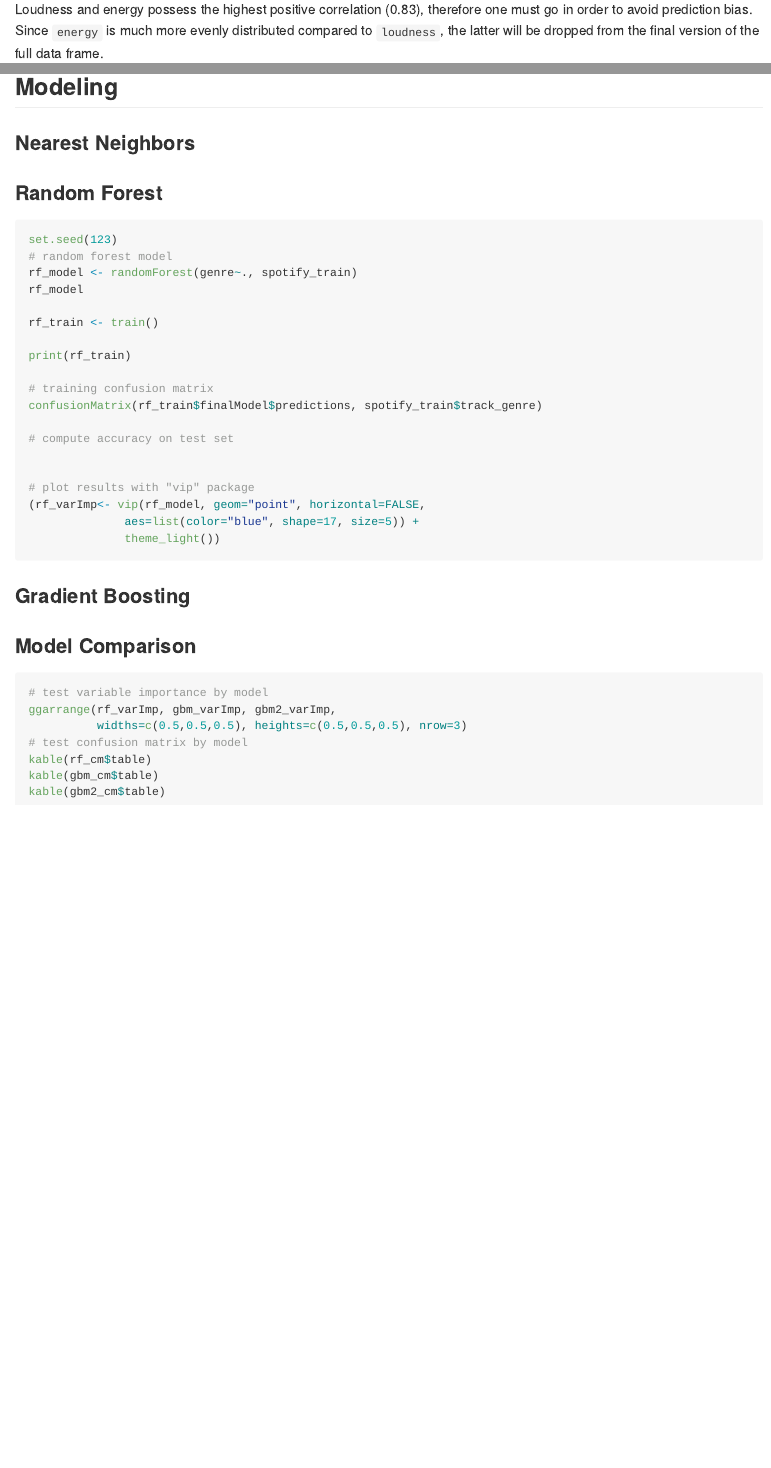
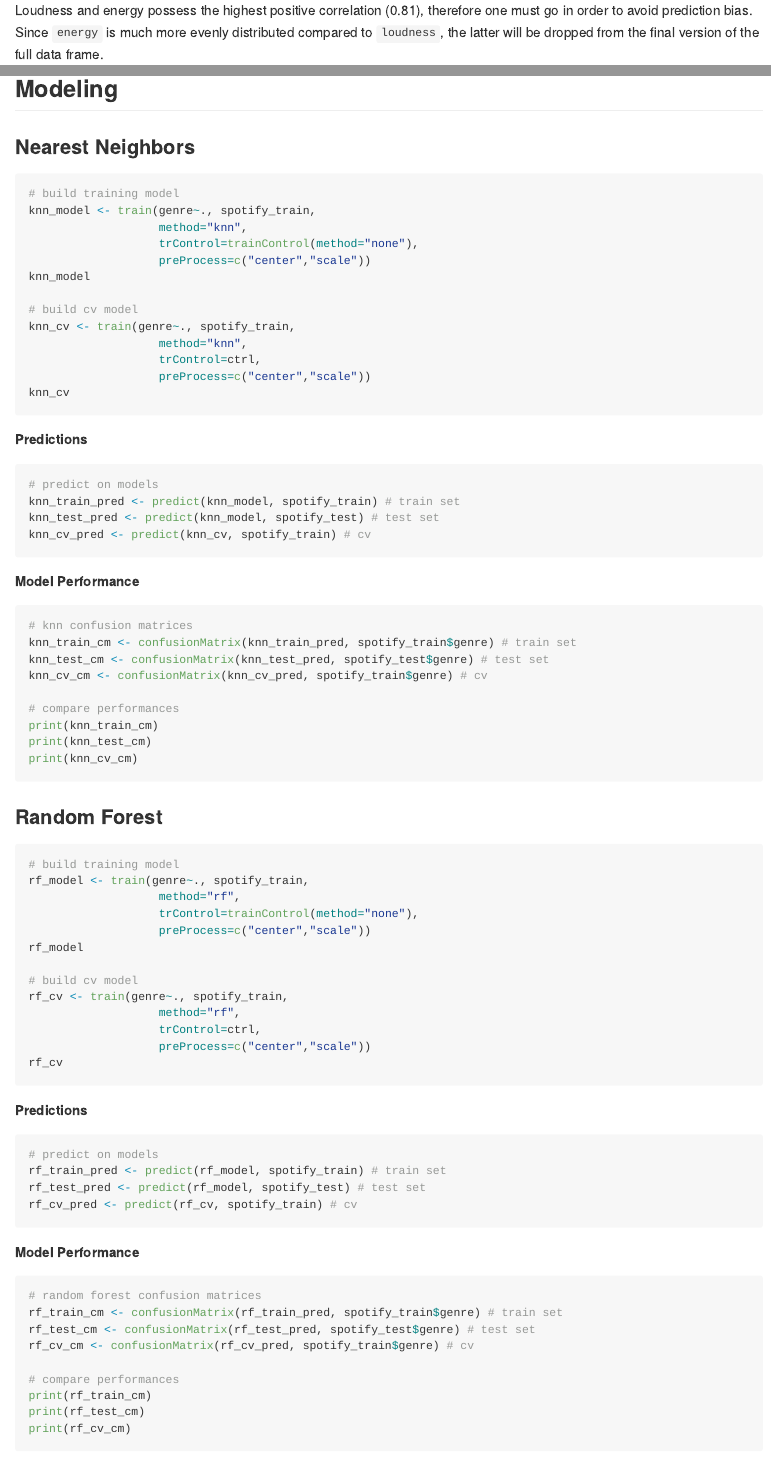
Before and after one commit to Funz0/DataSciencePortfolio, an R Markdown document (Spotify_Classification/Spotify_Classification.Rmd): the page in a window 1100 px wide, from 8300 px down before the commit and from 8420 px down after it, so that both start at the same text, and a second part further down, joined at a grey line. Rendered offline with R 4.5, knitr and Pandoc, with nearby package versions; some code elsewhere in the file could not run offline.

Commit message:
train/test split done, next step is build models.

````diff
--- a/Spotify_Classification/Spotify_Classification.Rmd
+++ b/Spotify_Classification/Spotify_Classification.Rmd
@@ -260,7 +265,7 @@ spotify_clean %>%
   corrplot(method="number", type="upper", diag=FALSE,
            tl.col = "black", tl.cex=0.9, tl.srt=45)
 ```
-Loudness and energy possess the highest positive correlation (0.83), therefore one must go in order to avoid prediction bias. Since `energy` is much more evenly distributed compared to `loudness`, the latter will be dropped from the final version of the full data frame.
+Loudness and energy possess the highest positive correlation (0.81), therefore one must go in order to avoid prediction bias. Since `energy` is much more evenly distributed compared to `loudness`, the latter will be dropped from the final version of the full data frame.
 
 ```{r}
 # remove loudness
@@ -293,34 +294,85 @@ ctrl <- trainControl(method="cv", number=10, verboseIter=FALSE)
 
 ### Nearest Neighbors
 
-```{r "Nearest Neighbors", eval=FALSE}
+```{r, eval=FALSE}
+# build training model
+knn_model <- train(genre~., spotify_train,
+                   method="knn",
+                   trControl=trainControl(method="none"),
+                   preProcess=c("center","scale"))
+knn_model
 
+# build cv model
+knn_cv <- train(genre~., spotify_train,
+                   method="knn",
+                   trControl=ctrl,
+                   preProcess=c("center","scale"))
+knn_cv
+```
+
+**Predictions**
+
+```{r, eval=FALSE}
+# predict on models
+knn_train_pred <- predict(knn_model, spotify_train) # train set
+knn_test_pred <- predict(knn_model, spotify_test) # test set
+knn_cv_pred <- predict(knn_cv, spotify_train) # cv
+```
+
+**Model Performance**
+
+```{r, eval=FALSE}
+# knn confusion matrices
+knn_train_cm <- confusionMatrix(knn_train_pred, spotify_train$genre) # train set
+knn_test_cm <- confusionMatrix(knn_test_pred, spotify_test$genre) # test set
+knn_cv_cm <- confusionMatrix(knn_cv_pred, spotify_train$genre) # cv
+
+# compare performances
+print(knn_train_cm)
+print(knn_test_cm)
+print(knn_cv_cm)
 ```
 
 ### Random Forest
 
-```{r "Random Forest", eval=FALSE}
-set.seed(123)
-# random forest model
-rf_model <- randomForest(genre~., spotify_train)
+```{r, eval=FALSE}
+# build training model
+rf_model <- train(genre~., spotify_train,
+                   method="rf",
+                   trControl=trainControl(method="none"),
+                   preProcess=c("center","scale"))
 rf_model
 
-rf_train <- train()
+# build cv model
+rf_cv <- train(genre~., spotify_train,
+                   method="rf",
+                   trControl=ctrl,
+                   preProcess=c("center","scale"))
+rf_cv
+```
 
-print(rf_train)
+**Predictions**
 
-# training confusion matrix
-confusionMatrix(rf_train$finalModel$predictions, spotify_train$track_genre)
+```{r, eval=FALSE}
+# predict on models
+rf_train_pred <- predict(rf_model, spotify_train) # train set
+rf_test_pred <- predict(rf_model, spotify_test) # test set
+rf_cv_pred <- predict(rf_cv, spotify_train) # cv
+```
 
-# compute accuracy on test set
+**Model Performance**
 
+```{r, eval=FALSE}
+# random forest confusion matrices
+rf_train_cm <- confusionMatrix(rf_train_pred, spotify_train$genre) # train set
+rf_test_cm <- confusionMatrix(rf_test_pred, spotify_test$genre) # test set
+rf_cv_cm <- confusionMatrix(rf_cv_pred, spotify_train$genre) # cv
 
-# plot results with "vip" package
-(rf_varImp<- vip(rf_model, geom="point", horizontal=FALSE,
-              aes=list(color="blue", shape=17, size=5)) +
-              theme_light())
+# compare performances
+print(rf_train_cm)
+print(rf_test_cm)
+print(rf_cv_cm)
 ```
 
 ### Gradient Boosting
 
-```{r "Gradient Boosting", eval=FALSE}
@@ -328,12 +393,4 @@ confusionMatrix(rf_train$finalModel$predictions, spotify_train$track_genre)
 ```
 
-### Model Comparison
+**Predictions**
 
-```{r "Model Comparison", eval=FALSE}
-# test variable importance by model
-ggarrange(rf_varImp, gbm_varImp, gbm2_varImp,
-          widths=c(0.5,0.5,0.5), heights=c(0.5,0.5,0.5), nrow=3)
-# test confusion matrix by model
-kable(rf_cm$table)
-kable(gbm_cm$table)
-kable(gbm2_cm$table)
````
Also changed, not shown: Spotify_Classification/Spotify_Classification.Rmd (71 more changed lines).
